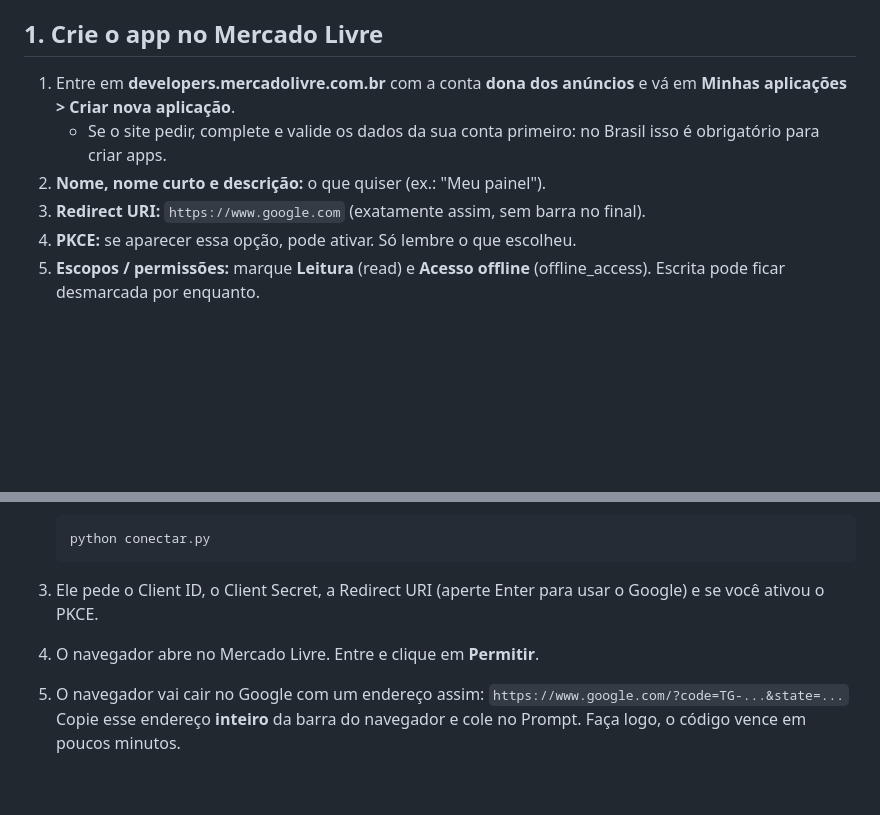
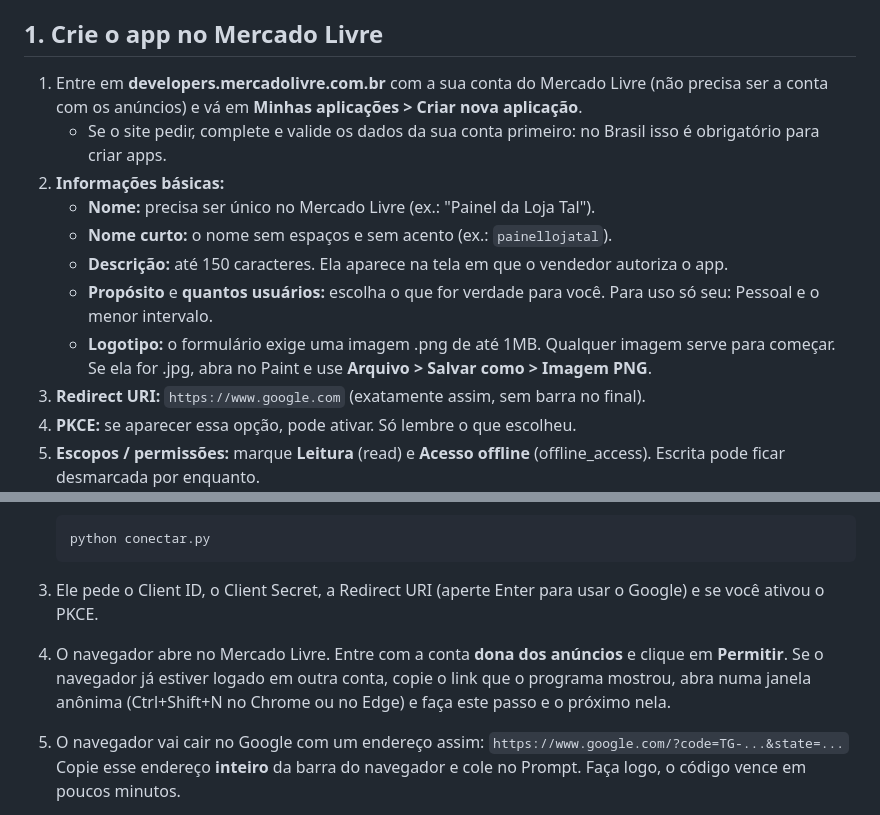
Before and after one commit to moratozk/Orzy, a Markdown page: painel-ml/LEIA-ME.md, 2 parts joined by grey strips. Rendered like a GitHub page; blank space fills up the shorter version.

Commit message:
LEIA-ME: formulário novo do app no Mercado Livre e login com outra conta
Campos de informações básicas (nome único, descrição de até 150
caracteres, propósito, quantos usuários, logotipo obrigatório em PNG),
o app pode ser criado com qualquer conta, e o login do dono dos
anúncios pode ser feito numa janela anônima.

Co-Authored-By: Claude Opus 5.5 (1M context) <noreply@anthropic.com>
Claude-Session: https://claude.ai/code/session_018LnMSAzxMGqvHfzrBLyLZH

```diff
--- a/painel-ml/LEIA-ME.md
+++ b/painel-ml/LEIA-ME.md
@@ -22,10 +22,16 @@ Roda no seu computador, não precisa de servidor e não custa nada.
 
 ## 1. Crie o app no Mercado Livre
 
-1. Entre em **developers.mercadolivre.com.br** com a conta **dona dos anúncios**
-   e vá em **Minhas aplicações > Criar nova aplicação**.
+1. Entre em **developers.mercadolivre.com.br** com a sua conta do Mercado Livre (não precisa ser a conta
+   com os anúncios) e vá em **Minhas aplicações > Criar nova aplicação**.
    - Se o site pedir, complete e valide os dados da sua conta primeiro: no Brasil isso é obrigatório para criar apps.
-2. **Nome, nome curto e descrição:** o que quiser (ex.: "Meu painel").
+2. **Informações básicas:**
+   - **Nome:** precisa ser único no Mercado Livre (ex.: "Painel da Loja Tal").
+   - **Nome curto:** o nome sem espaços e sem acento (ex.: `painellojatal`).
+   - **Descrição:** até 150 caracteres. Ela aparece na tela em que o vendedor autoriza o app.
+   - **Propósito** e **quantos usuários:** escolha o que for verdade para você. Para uso só seu: Pessoal e o menor intervalo.
+   - **Logotipo:** o formulário exige uma imagem .png de até 1MB. Qualquer imagem serve para começar.
+     Se ela for .jpg, abra no Paint e use **Arquivo > Salvar como > Imagem PNG**.
 3. **Redirect URI:** `https://www.google.com` (exatamente assim, sem barra no final).
 4. **PKCE:** se aparecer essa opção, pode ativar. Só lembre o que escolheu.
 5. **Escopos / permissões:** marque **Leitura** (read) e **Acesso offline** (offline_access).
@@ -48,7 +54,9 @@ Roda no seu computador, não precisa de servidor e não custa nada.
 
 3. Ele pede o Client ID, o Client Secret, a Redirect URI (aperte Enter para usar o Google)
    e se você ativou o PKCE.
-4. O navegador abre no Mercado Livre. Entre e clique em **Permitir**.
+4. O navegador abre no Mercado Livre. Entre com a conta **dona dos anúncios** e clique em **Permitir**.
+   Se o navegador já estiver logado em outra conta, copie o link que o programa mostrou, abra numa janela
+   anônima (Ctrl+Shift+N no Chrome ou no Edge) e faça este passo e o próximo nela.
 5. O navegador vai cair no Google com um endereço assim:
    `https://www.google.com/?code=TG-...&state=...`
    Copie esse endereço **inteiro** da barra do navegador e cole no Prompt. Faça logo, o código vence em poucos minutos.
```
